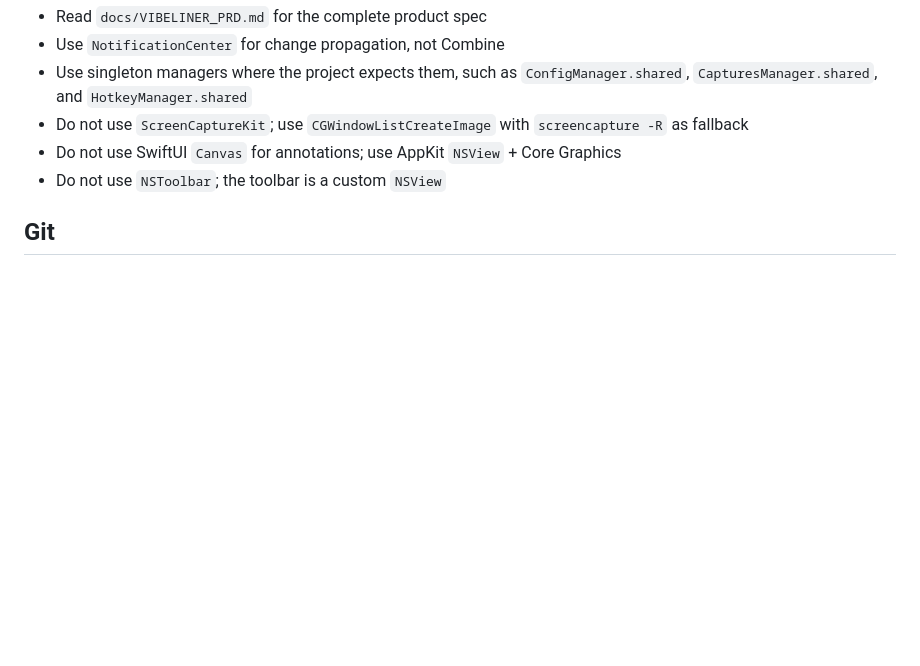
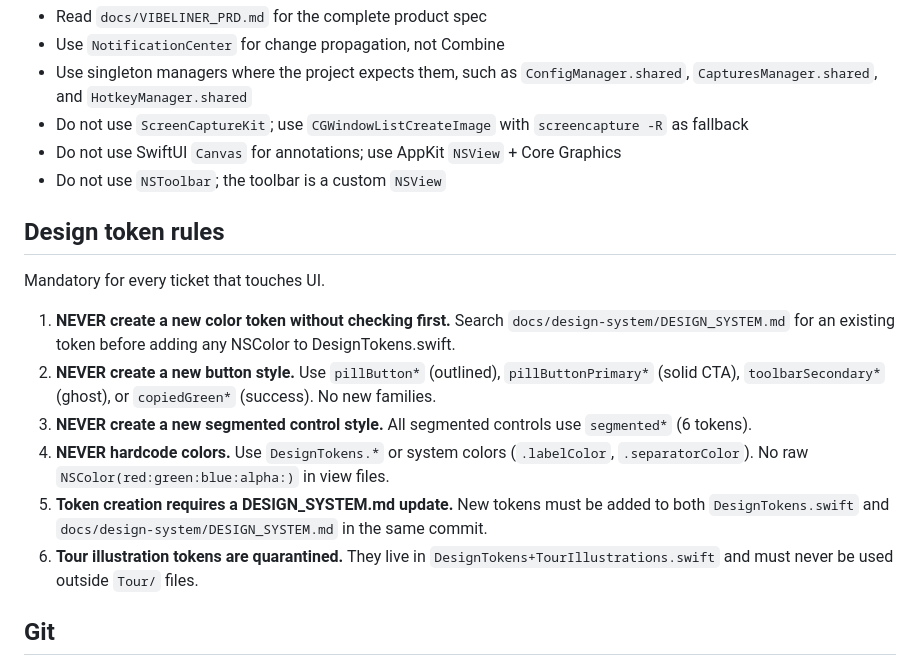
Before and after one commit to janaj2g-hub/vibeliner, a Markdown page: AGENTS.md, the part around the change. Drawn GitHub-style; blank space fills up the shorter version.

```diff
--- a/AGENTS.md
+++ b/AGENTS.md
@@ -83,6 +83,17 @@ Every line from the prompt's `Verification` section must be included with `Pass`
 - Do not use SwiftUI `Canvas` for annotations; use AppKit `NSView` + Core Graphics
 - Do not use `NSToolbar`; the toolbar is a custom `NSView`
 
+## Design token rules
+
+Mandatory for every ticket that touches UI.
+
+1. **NEVER create a new color token without checking first.** Search `docs/design-system/DESIGN_SYSTEM.md` for an existing token before adding any NSColor to DesignTokens.swift.
+2. **NEVER create a new button style.** Use `pillButton*` (outlined), `pillButtonPrimary*` (solid CTA), `toolbarSecondary*` (ghost), or `copiedGreen*` (success). No new families.
+3. **NEVER create a new segmented control style.** All segmented controls use `segmented*` (6 tokens).
+4. **NEVER hardcode colors.** Use `DesignTokens.*` or system colors (`.labelColor`, `.separatorColor`). No raw `NSColor(red:green:blue:alpha:)` in view files.
+5. **Token creation requires a DESIGN_SYSTEM.md update.** New tokens must be added to both `DesignTokens.swift` and `docs/design-system/DESIGN_SYSTEM.md` in the same commit.
+6. **Tour illustration tokens are quarantined.** They live in `DesignTokens+TourIllustrations.swift` and must never be used outside `Tour/` files.
+
 ## Git
 
 - Remote: `https://github.com/janaj2g-hub/vibeliner.git`
```
Also changed, not shown: CLAUDE.md (+21 -0 lines).
